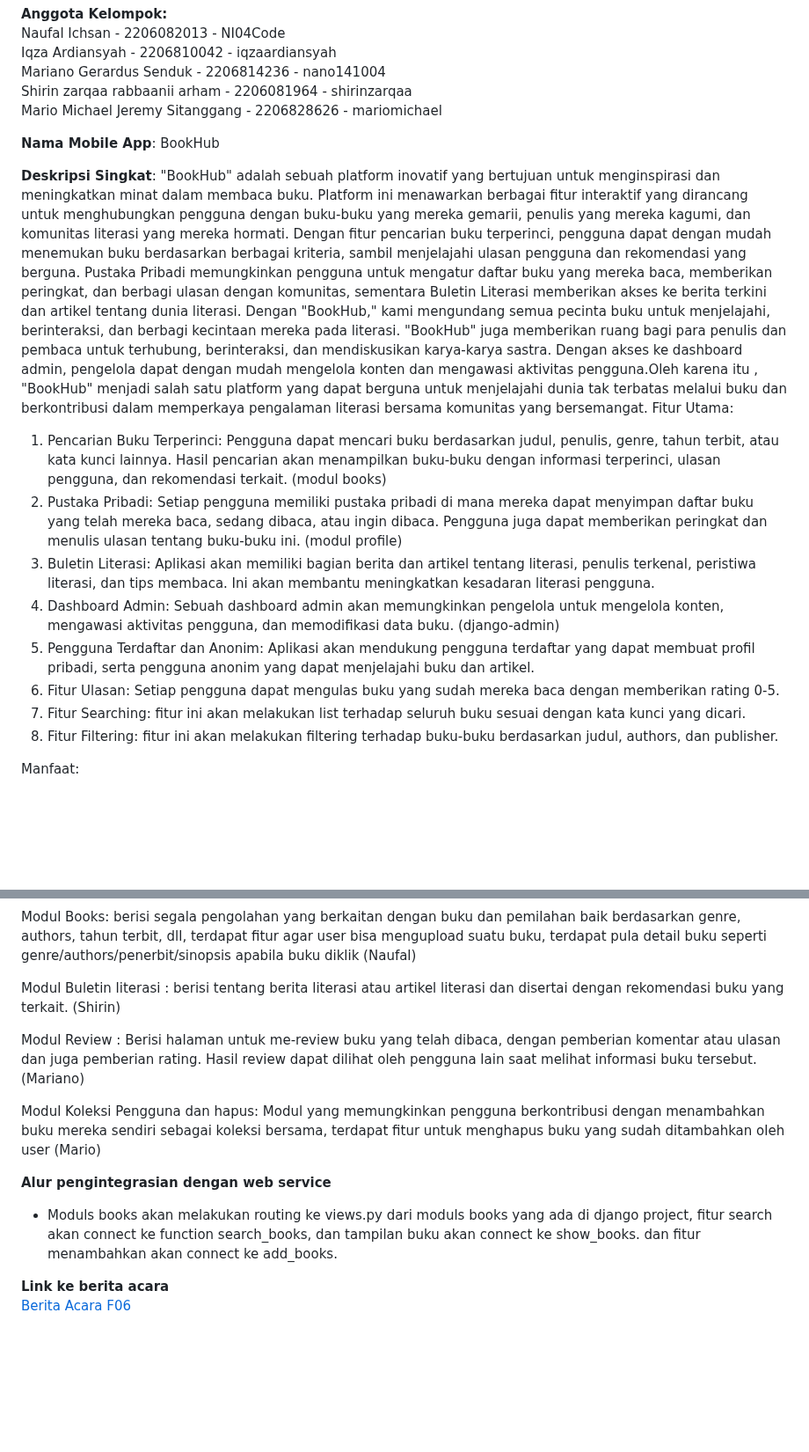
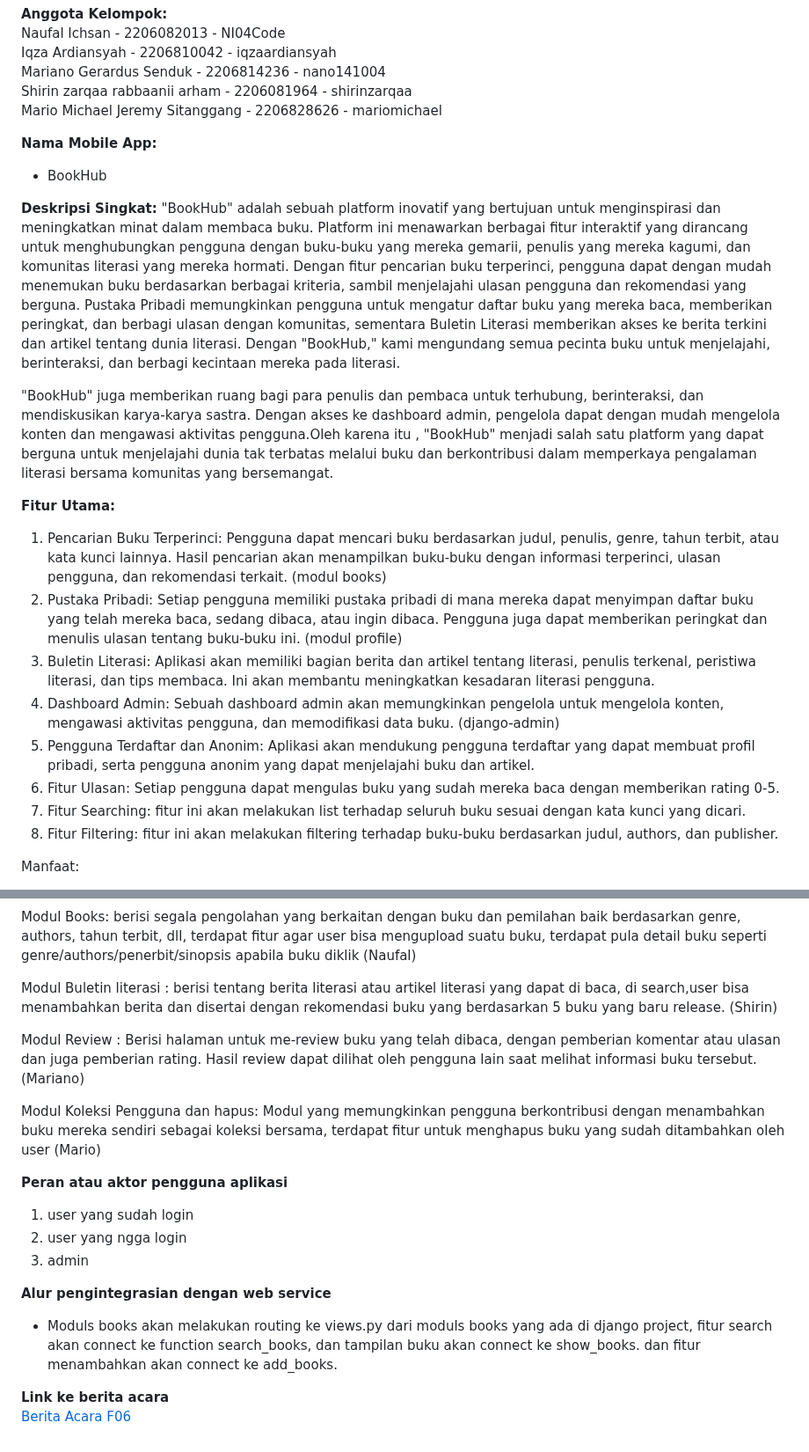
Before and after one commit to pbp-django-project/bookhub-mobile, a Markdown page: README.md, 2 parts joined by grey strips. Shown at 88% size. Drawn GitHub-style; blank space fills up the shorter version.

```diff
--- a/README.md
+++ b/README.md
@@ -5,20 +5,24 @@ Mariano Gerardus Senduk - 2206814236 - nano141004
 Shirin zarqaa rabbaanii arham - 2206081964 - shirinzarqaa
 Mario Michael Jeremy Sitanggang - 2206828626 - mariomichael
 
-**Nama Mobile App**: BookHub
+**Nama Mobile App:**
+- BookHub
 
-**Deskripsi Singkat**:
+**Deskripsi Singkat:**
 "BookHub" adalah sebuah platform inovatif yang bertujuan untuk menginspirasi dan meningkatkan minat dalam membaca buku. Platform ini menawarkan berbagai fitur interaktif yang dirancang untuk menghubungkan pengguna dengan buku-buku yang mereka gemarii, penulis yang mereka kagumi, dan komunitas literasi yang mereka hormati. Dengan fitur pencarian buku terperinci, pengguna dapat dengan mudah menemukan buku berdasarkan berbagai kriteria, sambil menjelajahi ulasan pengguna dan rekomendasi yang berguna. Pustaka Pribadi memungkinkan pengguna untuk mengatur daftar buku yang mereka baca, memberikan peringkat, dan berbagi ulasan dengan komunitas, sementara Buletin Literasi memberikan akses ke berita terkini dan artikel tentang dunia literasi. Dengan "BookHub," kami mengundang semua pecinta buku untuk menjelajahi, berinteraksi, dan berbagi kecintaan mereka pada literasi.
+
 "BookHub" juga memberikan ruang bagi para penulis dan pembaca untuk terhubung, berinteraksi, dan mendiskusikan karya-karya sastra. Dengan akses ke dashboard admin, pengelola dapat dengan mudah mengelola konten dan mengawasi aktivitas pengguna.Oleh karena itu , "BookHub"  menjadi salah satu platform yang dapat berguna untuk menjelajahi dunia tak terbatas  melalui buku dan berkontribusi dalam memperkaya pengalaman literasi bersama komunitas yang bersemangat.
-Fitur Utama:
+
+**Fitur Utama:**
+
 1. Pencarian Buku Terperinci: Pengguna dapat mencari buku berdasarkan judul, penulis, genre, tahun terbit, atau kata kunci lainnya. Hasil pencarian akan menampilkan buku-buku dengan informasi terperinci, ulasan pengguna, dan rekomendasi terkait. (modul books)
 2. Pustaka Pribadi: Setiap pengguna memiliki pustaka pribadi di mana mereka dapat menyimpan daftar buku yang telah mereka baca, sedang dibaca, atau ingin dibaca. Pengguna juga dapat memberikan peringkat dan menulis ulasan tentang buku-buku ini. (modul profile)
 3. Buletin Literasi: Aplikasi akan memiliki bagian berita dan artikel tentang literasi, penulis terkenal, peristiwa literasi, dan tips membaca. Ini akan membantu meningkatkan kesadaran literasi pengguna.
 4. Dashboard Admin: Sebuah dashboard admin akan memungkinkan pengelola untuk mengelola konten, mengawasi aktivitas pengguna, dan memodifikasi data buku. (django-admin)
 5. Pengguna Terdaftar dan Anonim: Aplikasi akan mendukung pengguna terdaftar yang dapat membuat profil pribadi, serta pengguna anonim yang dapat menjelajahi buku dan artikel.
 6. Fitur Ulasan: Setiap pengguna dapat mengulas buku yang sudah mereka baca dengan memberikan rating 0-5.
-8. Fitur Searching: fitur ini akan melakukan list terhadap seluruh buku sesuai dengan kata kunci yang dicari.
-9. Fitur Filtering: fitur ini akan melakukan filtering terhadap buku-buku berdasarkan judul, authors, dan publisher.
+7. Fitur Searching: fitur ini akan melakukan list terhadap seluruh buku sesuai dengan kata kunci yang dicari.
+8. Fitur Filtering: fitur ini akan melakukan filtering terhadap buku-buku berdasarkan judul, authors, dan publisher.
 
 Manfaat:
 - Meningkatkan literasi di masyarakat dengan memfasilitasi akses ke berbagai buku dan literatur.
@@ -35,16 +39,19 @@ Modul Main dan profile: berisi homepage, login, signup, logout (pengelolaan user
 
 Modul Books: berisi segala pengolahan yang berkaitan dengan buku dan pemilahan baik berdasarkan genre, authors, tahun terbit, dll, terdapat fitur agar user bisa mengupload suatu buku, terdapat pula detail buku seperti genre/authors/penerbit/sinopsis apabila buku diklik (Naufal)
 
-Modul Buletin literasi : berisi tentang berita literasi atau artikel literasi dan disertai dengan rekomendasi buku yang terkait. (Shirin)
+Modul Buletin literasi : berisi tentang berita literasi atau artikel literasi yang dapat di baca, di search,user bisa menambahkan berita dan disertai dengan rekomendasi buku yang berdasarkan 5 buku yang baru release. (Shirin)
 
 Modul Review : Berisi halaman untuk me-review buku yang telah dibaca, dengan pemberian komentar atau ulasan dan juga pemberian rating. Hasil review dapat dilihat oleh pengguna lain saat melihat informasi buku tersebut. (Mariano)
 
 Modul Koleksi Pengguna dan hapus: Modul yang memungkinkan pengguna berkontribusi dengan menambahkan buku mereka sendiri sebagai koleksi bersama, terdapat fitur untuk menghapus buku yang sudah ditambahkan oleh user (Mario)
 
+**Peran atau aktor pengguna aplikasi**
+1. user yang sudah login
+2. user yang ngga login
+3. admin
 
 **Alur pengintegrasian dengan web service**
 - Moduls books akan melakukan routing ke views.py dari moduls books yang ada di django project, fitur search akan connect ke function search_books, dan tampilan buku akan connect ke show_books. dan fitur menambahkan akan connect ke add_books.
 
-
 **Link ke berita acara**
 [Berita Acara F06](https://docs.google.com/spreadsheets/d/14qcm3ow7M1dtN4UQqsXEQj6Q7jmO4nUH22dbVEraTiE/edit#gid=0)
```
